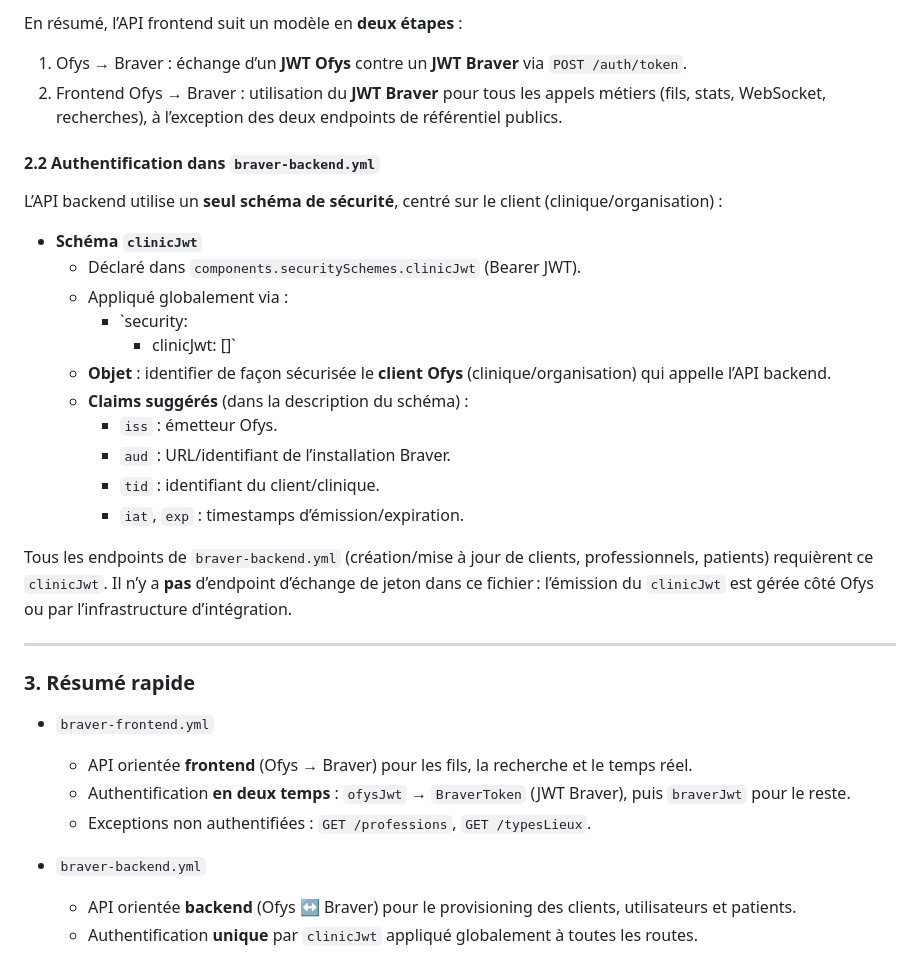
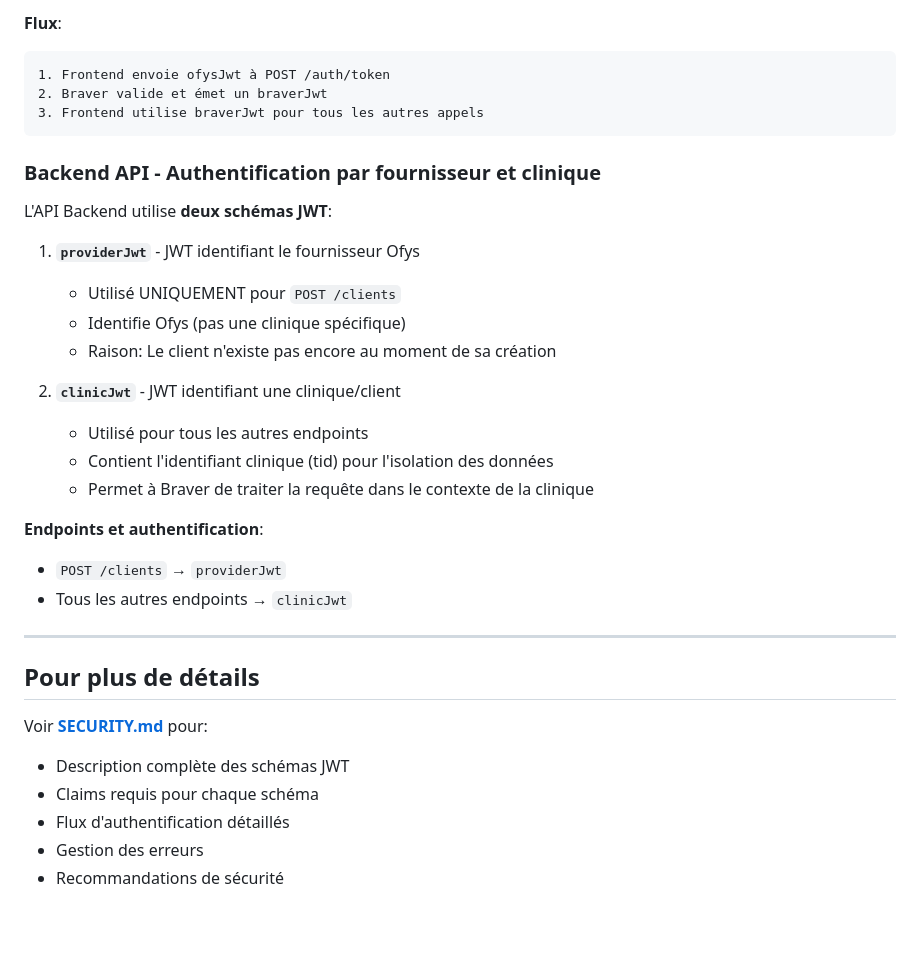
Before and after one commit to braverhealth/ofys-api, a Markdown page: README.md, the part around one of its changes. Rendered like a GitHub page; blank space fills up the shorter version.

````diff
--- a/README.md
+++ b/README.md
@@ -75,37 +73,36 @@ Cette API utilise **deux types de JWT** : un JWT émis par Ofys, et un JWT émis
 
-En résumé, l’API frontend suit un modèle en **deux étapes** :
+**Flux**:
+```
+1. Frontend envoie ofysJwt à POST /auth/token
+2. Braver valide et émet un braverJwt
+3. Frontend utilise braverJwt pour tous les autres appels
+```
 
-1. Ofys → Braver : échange d’un **JWT Ofys** contre un **JWT Braver** via `POST /auth/token`.
-2. Frontend Ofys → Braver : utilisation du **JWT Braver** pour tous les appels métiers (fils, stats, WebSocket, recherches), à l’exception des deux endpoints de référentiel publics.
+### Backend API - Authentification par fournisseur et clinique
 
-#### 2.2 Authentification dans `braver-backend.yml`
+L'API Backend utilise **deux schémas JWT**:
 
-L’API backend utilise un **seul schéma de sécurité**, centré sur le client (clinique/organisation) :
+1. **`providerJwt`** - JWT identifiant le fournisseur Ofys
+   - Utilisé UNIQUEMENT pour `POST /clients`
+   - Identifie Ofys (pas une clinique spécifique)
+   - Raison: Le client n'existe pas encore au moment de sa création
 
-- **Schéma `clinicJwt`**
-  - Déclaré dans `components.securitySchemes.clinicJwt` (Bearer JWT).
-  - Appliqué globalement via :
-    - `security:
-         - clinicJwt: []`
-  - **Objet** : identifier de façon sécurisée le **client Ofys** (clinique/organisation) qui appelle l’API backend.
-  - **Claims suggérés** (dans la description du schéma) :
-    - `iss` : émetteur Ofys.
-    - `aud` : URL/identifiant de l’installation Braver.
-    - `tid` : identifiant du client/clinique.
-    - `iat`, `exp` : timestamps d’émission/expiration.
+2. **`clinicJwt`** - JWT identifiant une clinique/client
+   - Utilisé pour tous les autres endpoints
+   - Contient l'identifiant clinique (tid) pour l'isolation des données
+   - Permet à Braver de traiter la requête dans le contexte de la clinique
 
-Tous les endpoints de `braver-backend.yml` (création/mise à jour de clients, professionnels, patients) requièrent ce `clinicJwt`.
-Il n’y a **pas** d’endpoint d’échange de jeton dans ce fichier : l’émission du `clinicJwt` est gérée côté Ofys ou par l’infrastructure d’intégration.
+**Endpoints et authentification**:
+- `POST /clients` → `providerJwt`
+- Tous les autres endpoints → `clinicJwt`
 
 ---
 
-### 3. Résumé rapide
+## Pour plus de détails
 
-- `braver-frontend.yml`
-  - API orientée **frontend** (Ofys → Braver) pour les fils, la recherche et le temps réel.
-  - Authentification **en deux temps** : `ofysJwt` → `BraverToken` (JWT Braver), puis `braverJwt` pour le reste.
-  - Exceptions non authentifiées : `GET /professions`, `GET /typesLieux`.
-
-- `braver-backend.yml`
-  - API orientée **backend** (Ofys ↔ Braver) pour le provisioning des clients, utilisateurs et patients.
-  - Authentification **unique** par `clinicJwt` appliqué globalement à toutes les routes.
+Voir **[SECURITY.md](./SECURITY.md)** pour:
+- Description complète des schémas JWT
+- Claims requis pour chaque schéma
+- Flux d'authentification détaillés
+- Gestion des erreurs
+- Recommandations de sécurité
````
Also changed, not shown: other parts of README.md (+49 -51 lines).
